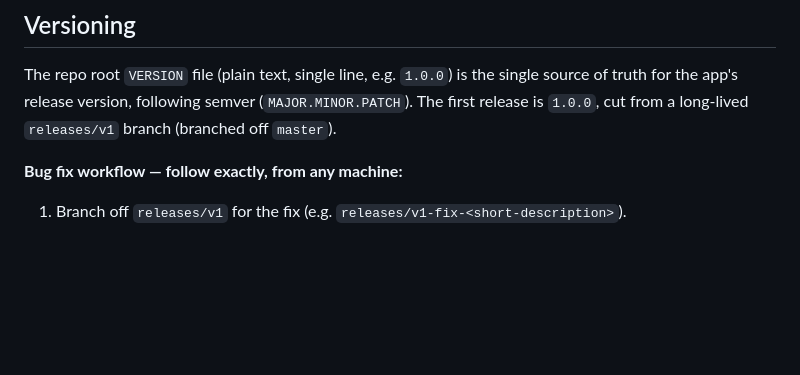
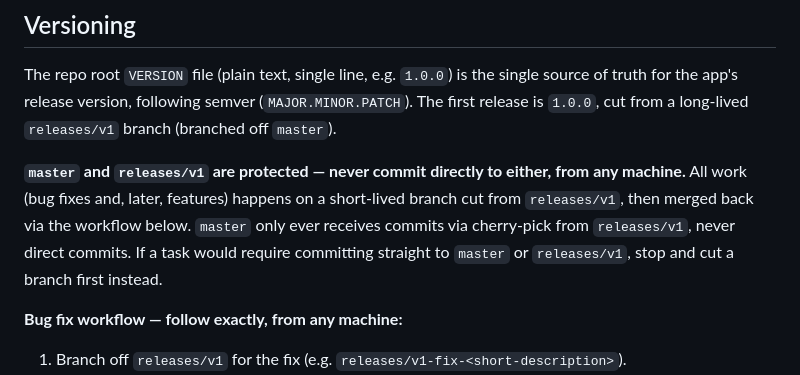
Before and after one commit to sgummalla79/knowledge, a Markdown page: CLAUDE.md, the part around the change. Rendered like a GitHub page; blank space fills up the shorter version.

Commit message:
Document that master and releases/v1 are protected branches
All work must happen on branches cut from releases/v1; master only
receives commits via cherry-pick, never direct commits.

```diff
--- a/CLAUDE.md
+++ b/CLAUDE.md
@@ -168,6 +168,12 @@ The repo root `VERSION` file (plain text, single line, e.g. `1.0.0`) is the sing
 for the app's release version, following semver (`MAJOR.MINOR.PATCH`). The first release is
 `1.0.0`, cut from a long-lived `releases/v1` branch (branched off `master`).
 
+**`master` and `releases/v1` are protected — never commit directly to either, from any machine.**
+All work (bug fixes and, later, features) happens on a short-lived branch cut from `releases/v1`,
+then merged back via the workflow below. `master` only ever receives commits via cherry-pick from
+`releases/v1`, never direct commits. If a task would require committing straight to `master` or
+`releases/v1`, stop and cut a branch first instead.
+
 **Bug fix workflow — follow exactly, from any machine:**
 
 1. Branch off `releases/v1` for the fix (e.g. `releases/v1-fix-<short-description>`).
```
